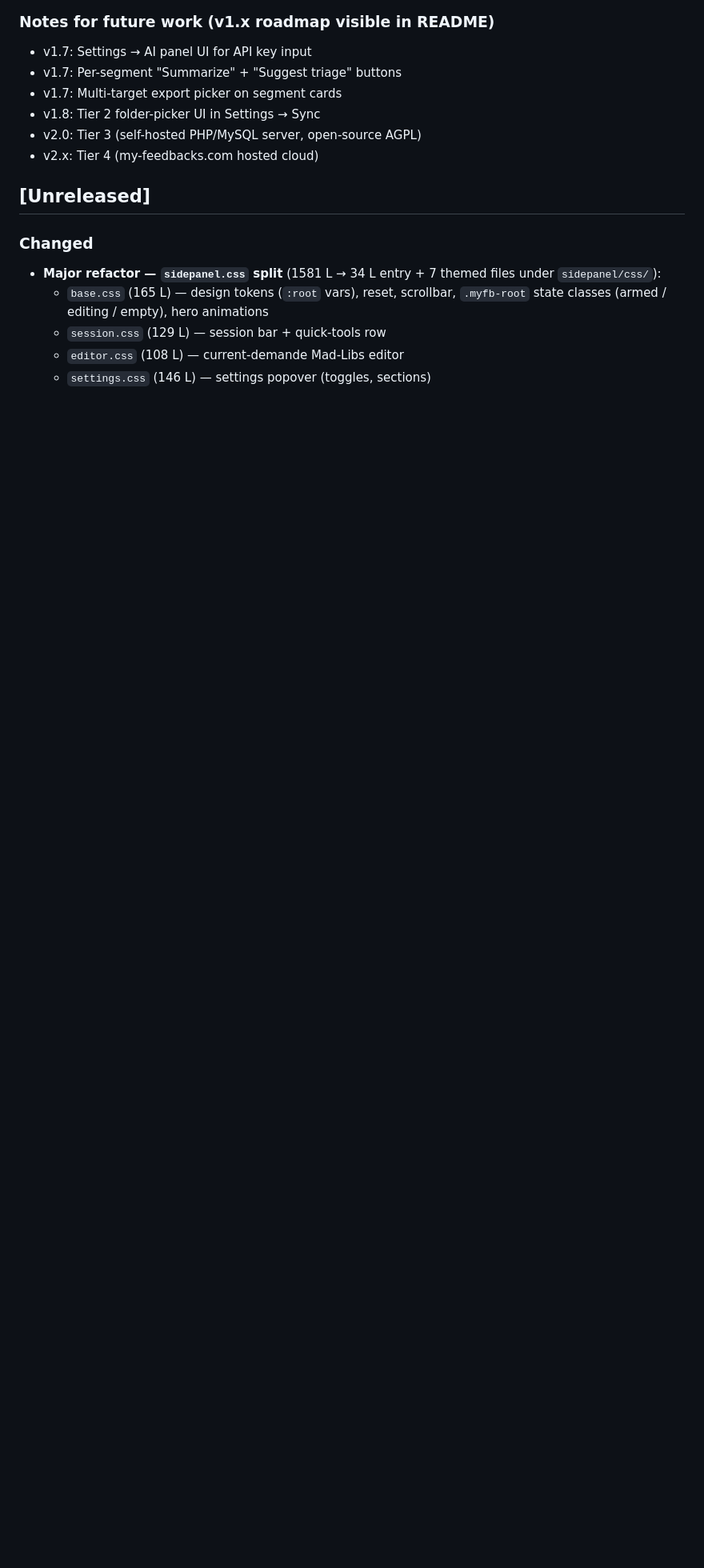
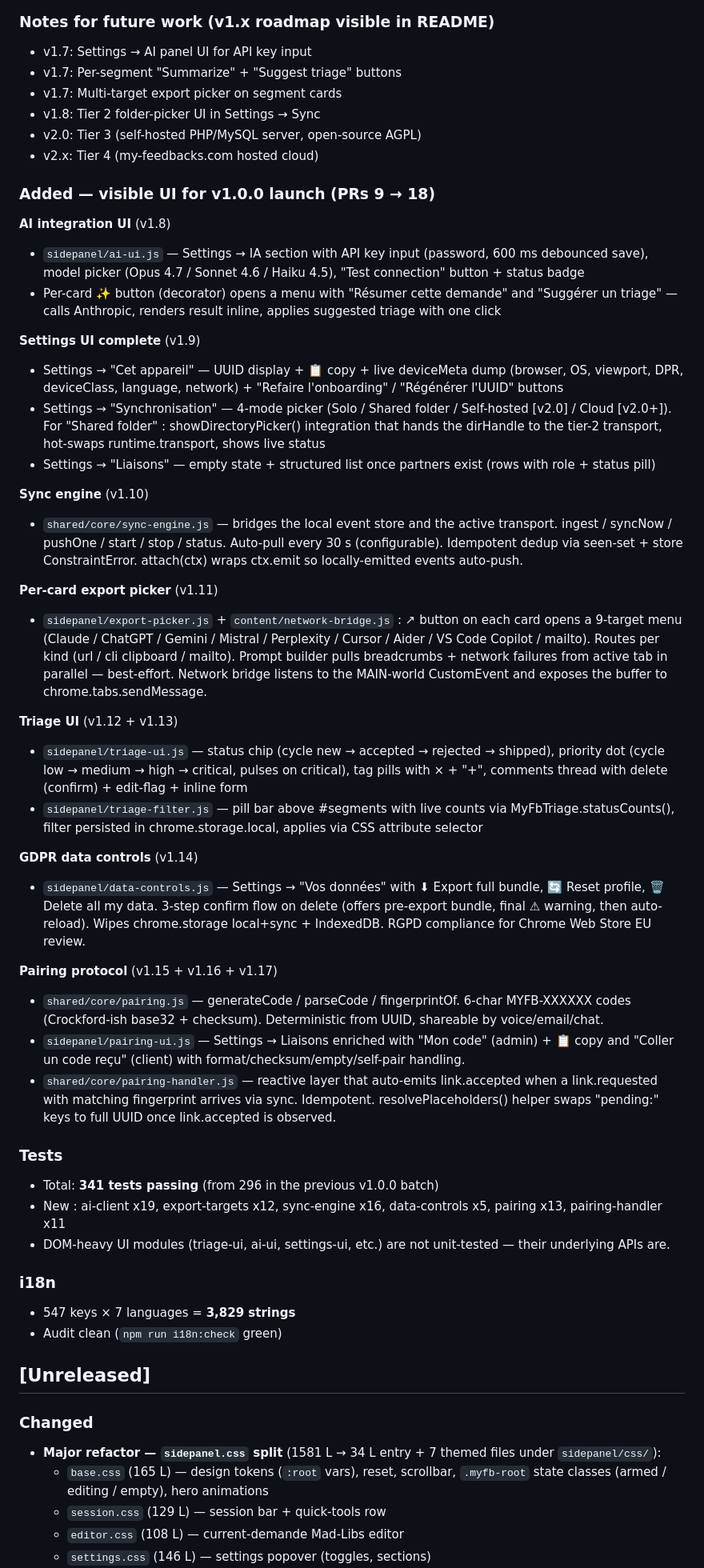
Before and after one commit to Fantinati-Anthony/BI-CHROME-AI-Feedback-For-AI, a Markdown page: CHANGELOG.md, the part around the change. Shown at 80% size. Rendered like a GitHub page; blank space fills up the shorter version.

Commit message:
docs(v1.18): consolidated CHANGELOG + README roadmap for v1.0.0 launch
Adds a detailed CHANGELOG entry covering every PR in the v1.8 → v1.17
batch :
  - AI integration UI (Settings → IA + per-card ✨ menu)
  - Settings UI complete (Cet appareil / Sync / Liaisons)
  - Sync engine bridging event store ↔ active transport
  - Per-card export picker + network bridge MAIN → isolated
  - Triage UI (status / priority / tags / comments)
  - Triage filter bar with live status counts
  - GDPR data controls (export bundle / reset / delete-all)
  - Pairing : 6-char codes (MYFB-XXXXXX) + UI + auto-accept handler

README roadmap section updated : v1.0.0 → v1.17 now ALL marked ✅.
Next milestone is v2.0 = Tier 3 / Tier 4 (PHP/MySQL on o2switch).

Final v1.0.0 package : my-feedbacks-1.0.0.zip = 922 KB ready for
Chrome Web Store upload. CI : 0 lint / 0 tsc / 547 i18n × 7 langs /
341 tests pass / build OK.

```diff
--- a/CHANGELOG.md
+++ b/CHANGELOG.md
@@ -154,6 +154,83 @@ cloud), AI-native via Claude, GDPR-conscious from day one.
 - v1.8: Tier 2 folder-picker UI in Settings → Sync
 - v2.0: Tier 3 (self-hosted PHP/MySQL server, open-source AGPL)
 - v2.x: Tier 4 (my-feedbacks.com hosted cloud)
+
+### Added — visible UI for v1.0.0 launch (PRs 9 → 18)
+
+**AI integration UI** (v1.8)
+- `sidepanel/ai-ui.js` — Settings → IA section with API key input
+  (password, 600 ms debounced save), model picker (Opus 4.7 / Sonnet
+  4.6 / Haiku 4.5), "Test connection" button + status badge
+- Per-card ✨ button (decorator) opens a menu with "Résumer cette
+  demande" and "Suggérer un triage" — calls Anthropic, renders result
+  inline, applies suggested triage with one click
+
+**Settings UI complete** (v1.9)
+- Settings → "Cet appareil" — UUID display + 📋 copy + live deviceMeta
+  dump (browser, OS, viewport, DPR, deviceClass, language, network) +
+  "Refaire l'onboarding" / "Régénérer l'UUID" buttons
+- Settings → "Synchronisation" — 4-mode picker (Solo / Shared folder /
+  Self-hosted [v2.0] / Cloud [v2.0+]). For "Shared folder" :
+  showDirectoryPicker() integration that hands the dirHandle to the
+  tier-2 transport, hot-swaps runtime.transport, shows live status
+- Settings → "Liaisons" — empty state + structured list once partners
+  exist (rows with role + status pill)
+
+**Sync engine** (v1.10)
+- `shared/core/sync-engine.js` — bridges the local event store and
+  the active transport. ingest / syncNow / pushOne / start / stop /
+  status. Auto-pull every 30 s (configurable). Idempotent dedup via
+  seen-set + store ConstraintError. attach(ctx) wraps ctx.emit so
+  locally-emitted events auto-push.
+
+**Per-card export picker** (v1.11)
+- `sidepanel/export-picker.js` + `content/network-bridge.js` :
+  ↗ button on each card opens a 9-target menu (Claude / ChatGPT /
+  Gemini / Mistral / Perplexity / Cursor / Aider / VS Code Copilot /
+  mailto). Routes per kind (url / cli clipboard / mailto). Prompt
+  builder pulls breadcrumbs + network failures from active tab in
+  parallel — best-effort. Network bridge listens to the MAIN-world
+  CustomEvent and exposes the buffer to chrome.tabs.sendMessage.
+
+**Triage UI** (v1.12 + v1.13)
+- `sidepanel/triage-ui.js` — status chip (cycle new → accepted →
+  rejected → shipped), priority dot (cycle low → medium → high →
+  critical, pulses on critical), tag pills with × + "+", comments
+  thread with delete (confirm) + edit-flag + inline form
+- `sidepanel/triage-filter.js` — pill bar above #segments with live
+  counts via MyFbTriage.statusCounts(), filter persisted in
+  chrome.storage.local, applies via CSS attribute selector
+
+**GDPR data controls** (v1.14)
+- `sidepanel/data-controls.js` — Settings → "Vos données" with
+  ⬇ Export full bundle, 🔄 Reset profile, 🗑 Delete all my data.
+  3-step confirm flow on delete (offers pre-export bundle, final ⚠
+  warning, then auto-reload). Wipes chrome.storage local+sync +
+  IndexedDB. RGPD compliance for Chrome Web Store EU review.
+
+**Pairing protocol** (v1.15 + v1.16 + v1.17)
+- `shared/core/pairing.js` — generateCode / parseCode / fingerprintOf.
+  6-char MYFB-XXXXXX codes (Crockford-ish base32 + checksum).
+  Deterministic from UUID, shareable by voice/email/chat.
+- `sidepanel/pairing-ui.js` — Settings → Liaisons enriched with
+  "Mon code" (admin) + 📋 copy and "Coller un code reçu" (client)
+  with format/checksum/empty/self-pair handling.
+- `shared/core/pairing-handler.js` — reactive layer that auto-emits
+  link.accepted when a link.requested with matching fingerprint
+  arrives via sync. Idempotent. resolvePlaceholders() helper swaps
+  "pending:<fingerprint>" keys to full UUID once link.accepted
+  is observed.
+
+### Tests
+- Total: **341 tests passing** (from 296 in the previous v1.0.0 batch)
+- New : ai-client x19, export-targets x12, sync-engine x16,
+  data-controls x5, pairing x13, pairing-handler x11
+- DOM-heavy UI modules (triage-ui, ai-ui, settings-ui, etc.) are not
+  unit-tested — their underlying APIs are.
+
+### i18n
+- 547 keys × 7 languages = **3,829 strings**
+- Audit clean (`npm run i18n:check` green)
 
 ## [Unreleased]
 
```
Also changed, not shown: README.md (+3 -4 lines).
